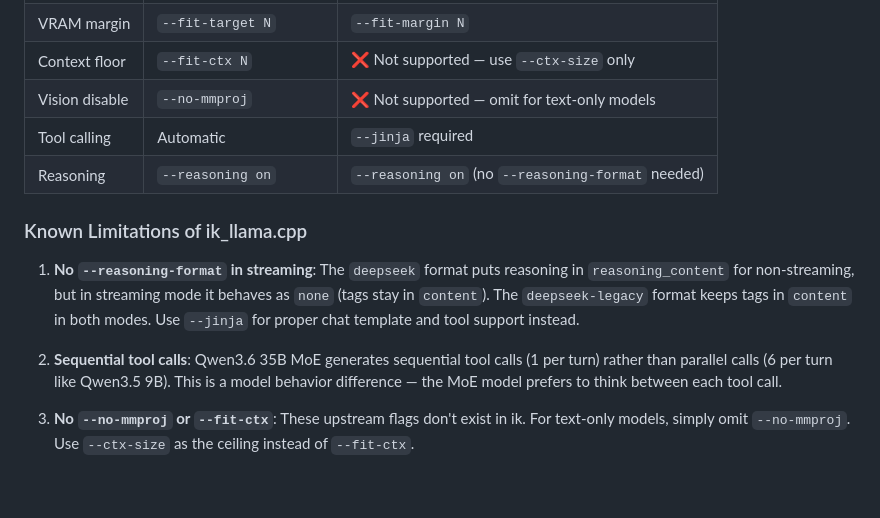
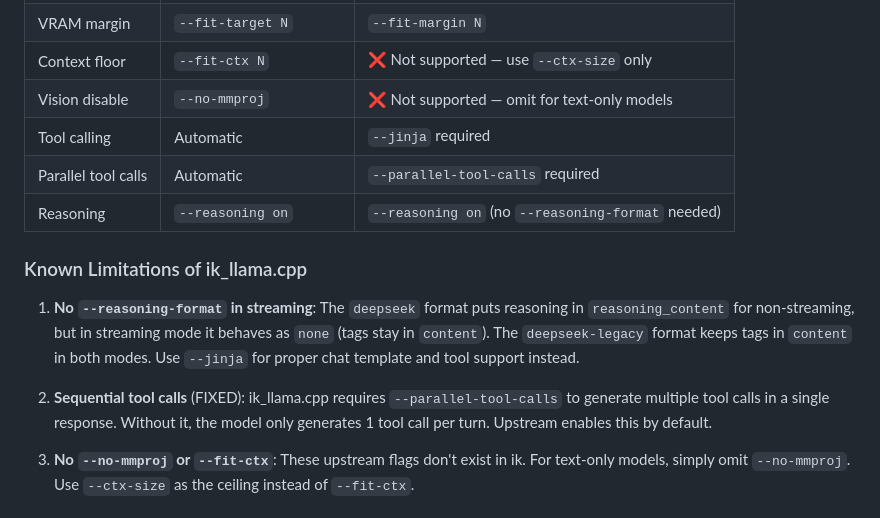
Before and after one commit to luksamuk/ai-dotfiles, a Markdown page: llama-swap/README.md, the part around the change. Drawn GitHub-style; blank space fills up the shorter version.

Commit message:
docs: add --parallel-tool-calls to flag table, fix limitation description

```diff
--- a/llama-swap/README.md
+++ b/llama-swap/README.md
@@ -76,6 +76,7 @@ MoE models using ik_llama.cpp require these flag differences from upstream:
 | Context floor | `--fit-ctx N` | ❌ Not supported — use `--ctx-size` only |
 | Vision disable | `--no-mmproj` | ❌ Not supported — omit for text-only models |
 | Tool calling | Automatic | `--jinja` required |
+| Parallel tool calls | Automatic | `--parallel-tool-calls` required |
 | Reasoning | `--reasoning on` | `--reasoning on` (no `--reasoning-format` needed) |
 
 ### Known Limitations of ik_llama.cpp
@@ -85,9 +86,9 @@ MoE models using ik_llama.cpp require these flag differences from upstream:
    (tags stay in `content`). The `deepseek-legacy` format keeps tags in `content` in
    both modes. Use `--jinja` for proper chat template and tool support instead.
 
-2. **Sequential tool calls**: Qwen3.6 35B MoE generates sequential tool calls (1 per
-   turn) rather than parallel calls (6 per turn like Qwen3.5 9B). This is a model
-   behavior difference — the MoE model prefers to think between each tool call.
+2. **Sequential tool calls** (FIXED): ik_llama.cpp requires `--parallel-tool-calls` to
+   generate multiple tool calls in a single response. Without it, the model only generates
+   1 tool call per turn. Upstream enables this by default.
 
 3. **No `--no-mmproj` or `--fit-ctx`**: These upstream flags don't exist in ik.
    For text-only models, simply omit `--no-mmproj`. Use `--ctx-size` as the ceiling
```
